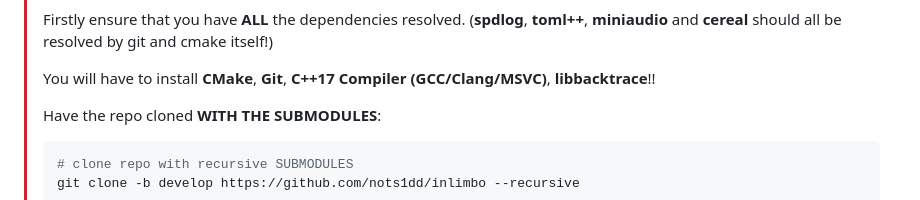
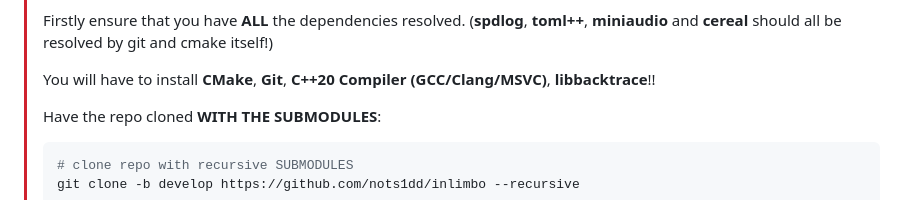
Before and after one commit to nots1dd/inLimbo, a Markdown page: README.md, the part around the change. GitHub-like rendering.

Commit message:
[CHORE:DOCS] README change to mention cpp20 as the standard

```diff
--- a/README.md
+++ b/README.md
@@ -26,7 +26,7 @@
 > Firstly ensure that you have **ALL** the dependencies resolved.
 > (**spdlog**, **toml++**, **miniaudio** and **cereal** should all be resolved by git and cmake itself!)
 >
-> You will have to install **CMake**, **Git**, **C++17 Compiler (GCC/Clang/MSVC)**, **libbacktrace**!!
+> You will have to install **CMake**, **Git**, **C++20 Compiler (GCC/Clang/MSVC)**, **libbacktrace**!!
 >
 > Have the repo cloned **WITH THE SUBMODULES**:
 >
```
